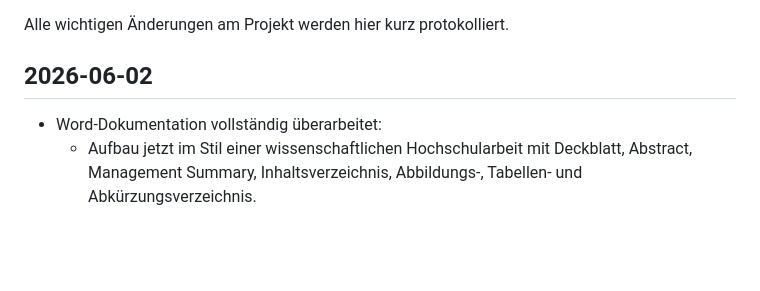
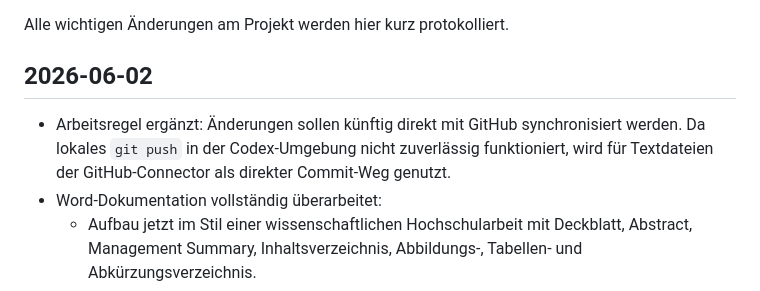
Before and after one commit to HamidK193/IDP-KI-im-Unternehmen-, a Markdown page: CHANGELOG.md, the part around the change. Rendered like a GitHub page; blank space fills up the shorter version.

Commit message:
Log GitHub sync setup

```diff
--- a/CHANGELOG.md
+++ b/CHANGELOG.md
@@ -4,6 +4,10 @@ Alle wichtigen Änderungen am Projekt werden hier kurz protokolliert.
 
 ## 2026-06-02
 
+- Arbeitsregel ergänzt: Änderungen sollen künftig direkt mit GitHub
+  synchronisiert werden. Da lokales `git push` in der Codex-Umgebung nicht
+  zuverlässig funktioniert, wird für Textdateien der GitHub-Connector als
+  direkter Commit-Weg genutzt.
 - Word-Dokumentation vollständig überarbeitet:
   - Aufbau jetzt im Stil einer wissenschaftlichen Hochschularbeit mit Deckblatt,
     Abstract, Management Summary, Inhaltsverzeichnis, Abbildungs-,
```
